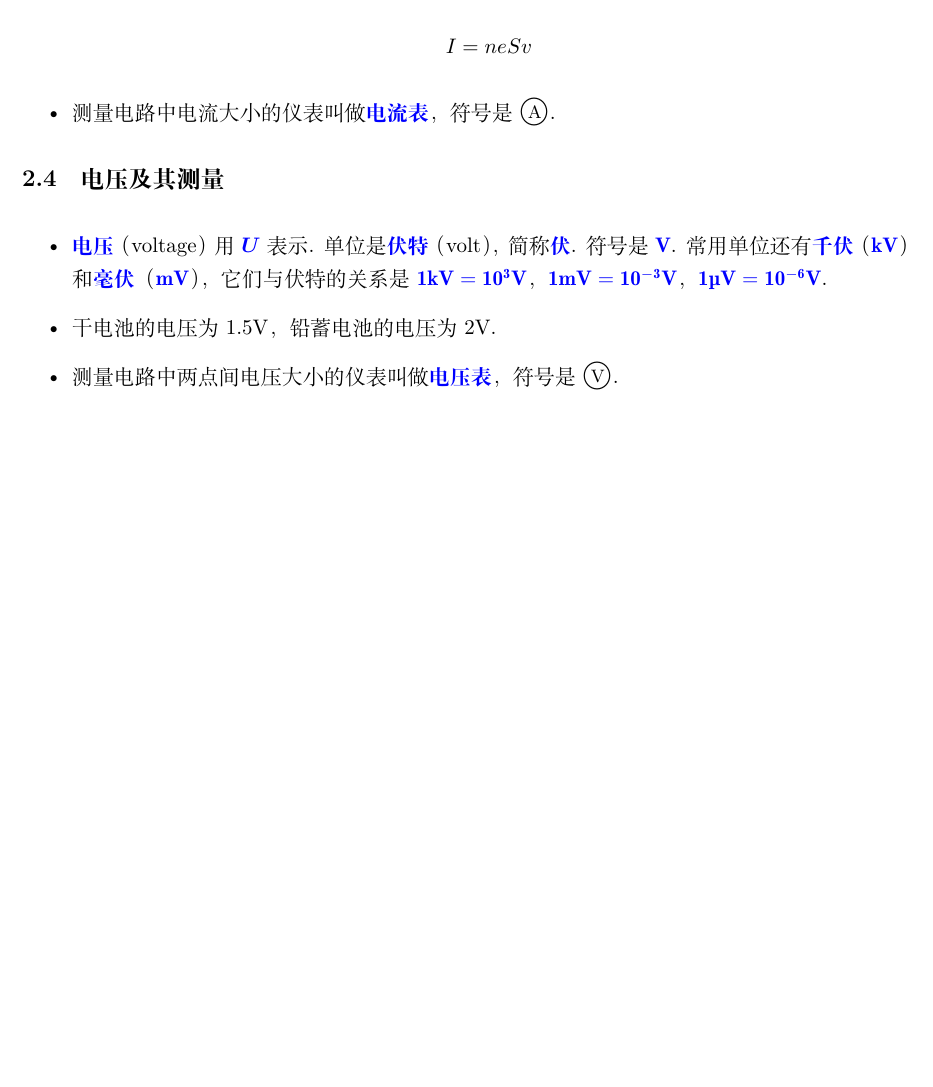
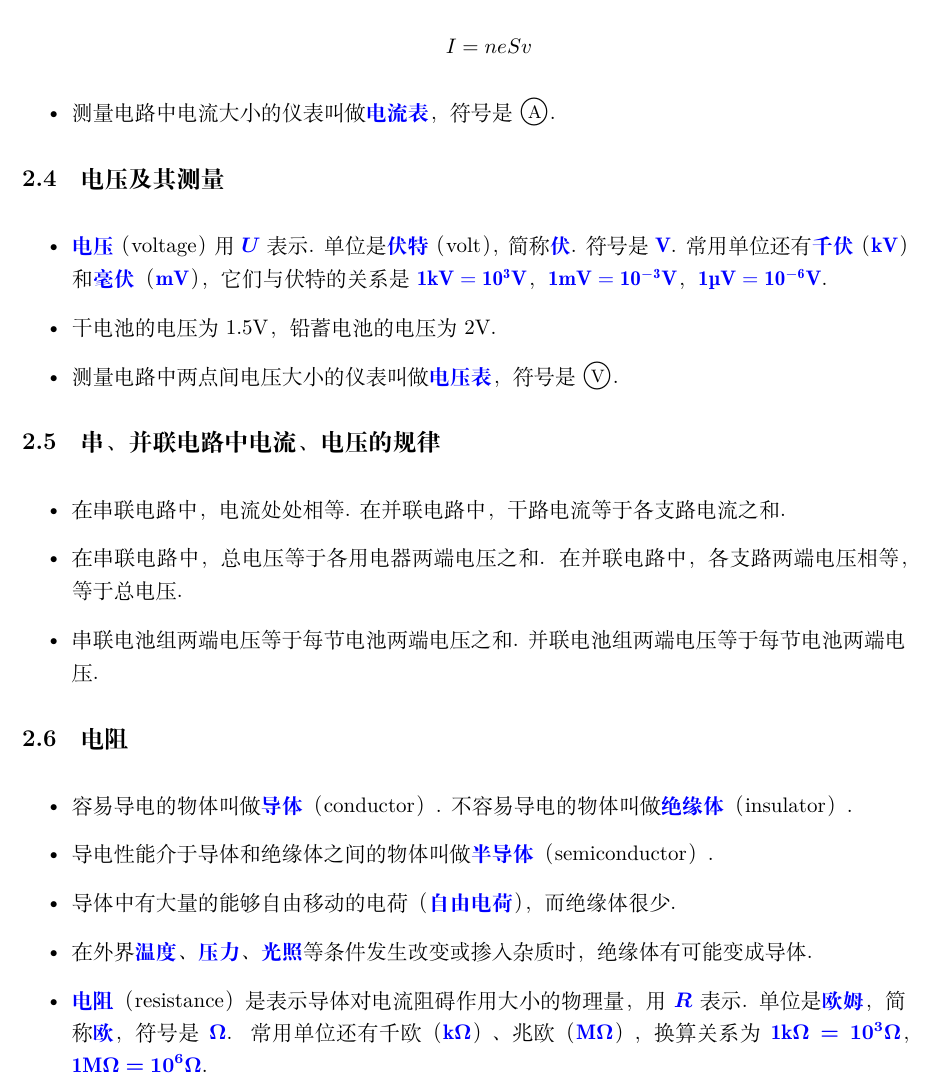
Before and after one commit to tder6/Physics, a LaTeX book (main.tex, which reads electromagnetics/circuit.tex): part of page 19 of 19, cut so that both start at the same text, the shorter picture padded with empty space. Compiled offline with XeLaTeX.

Commit message:
add 2.2.5 串、并联电路中电流、电压的规律; add 2.2.6 电阻

```diff
--- a/electromagnetics/circuit.tex
+++ b/electromagnetics/circuit.tex
@@ -50,3 +50,21 @@ $$
 \item 干电池的电压为 1.5V，铅蓄电池的电压为 2V.
 \item 测量电路中两点间电压大小的仪表叫做\blue{电压表}，符号是~{\Large\textcircled{\small V}}.
 \end{itemize}
+
+\subsection{串、并联电路中电流、电压的规律}
+\vspace{10pt}
+\begin{itemize}
+\item 在串联电路中，电流处处相等. 在并联电路中，干路电流等于各支路电流之和.
+\item 在串联电路中，总电压等于各用电器两端电压之和. 在并联电路中，各支路两端电压相等，等于总电压.
+\item 串联电池组两端电压等于每节电池两端电压之和. 并联电池组两端电压等于每节电池两端电压.
+\end{itemize}
+
+\subsection{电阻}
+\vspace{10pt}
+\begin{itemize}
+\item 容易导电的物体叫做\blue{导体}（conductor）. 不容易导电的物体叫做\blue{绝缘体}（insulator）.
+\item 导电性能介于导体和绝缘体之间的物体叫做\blue{半导体}（semiconductor）.
+\item 导体中有大量的能够自由移动的电荷（\blue{自由电荷}），而绝缘体很少.
+\item 在外界\blue{温度}、\blue{压力}、\blue{光照}等条件发生改变或掺入杂质时，绝缘体有可能变成导体.
+\item \blue{电阻}（resistance）是表示导体对电流阻碍作用大小的物理量，用 \blue{$\bm R$} 表示. 单位是\blue{欧姆}，简称\blue{欧}，符号是 \blue{$\bm\Omega$}. 常用单位还有千欧（\blue{${\bf k}\bm\Omega$}）、兆欧（\blue{${\bf M}\bm\Omega$}），换算关系为 \blue{${\bf1k}\bm{\Omega=10^3\Omega}$}，\blue{${\bf1M}\bm{\Omega=10^6\Omega}$}.
+\end{itemize}
```
Also changed, not shown: main.tex (+0 -2 lines), main.pdf.
